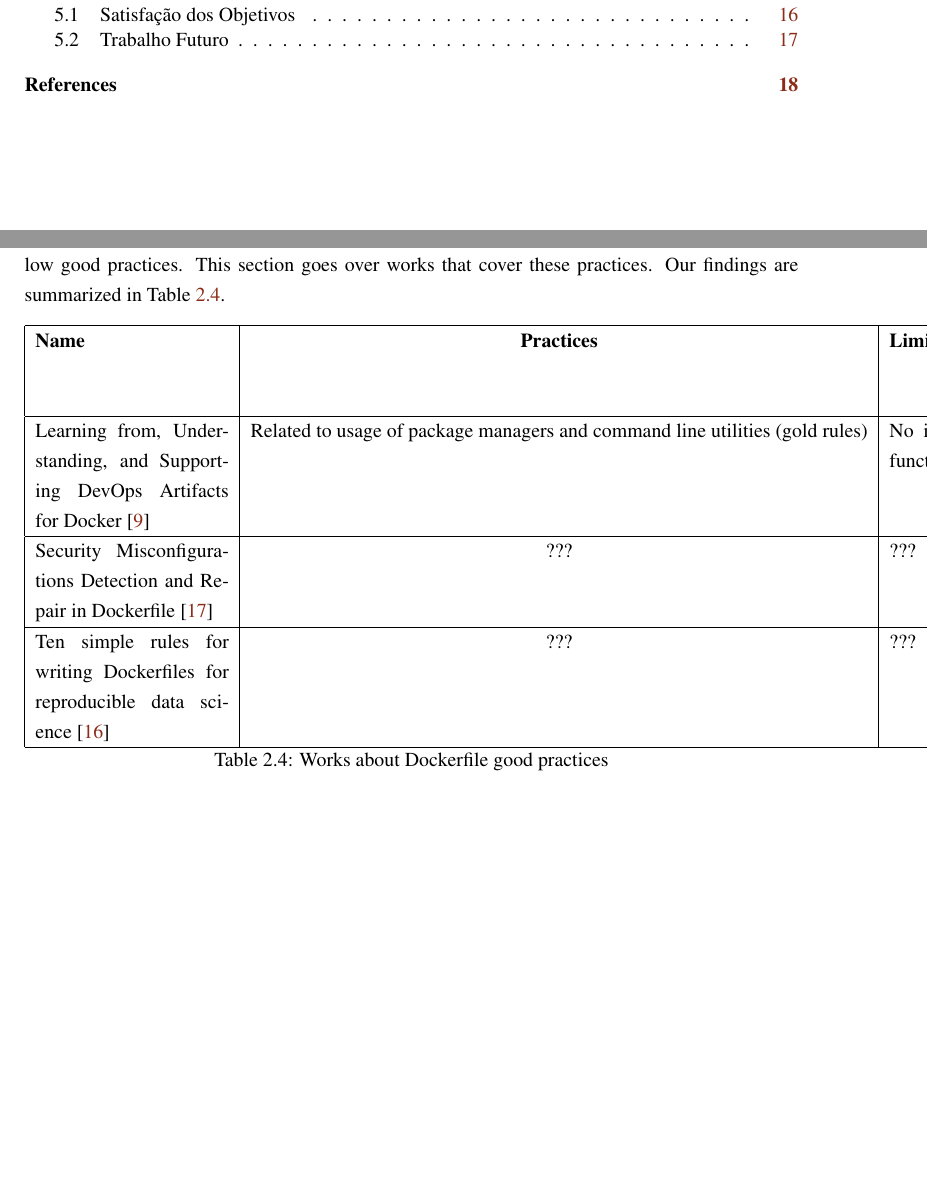
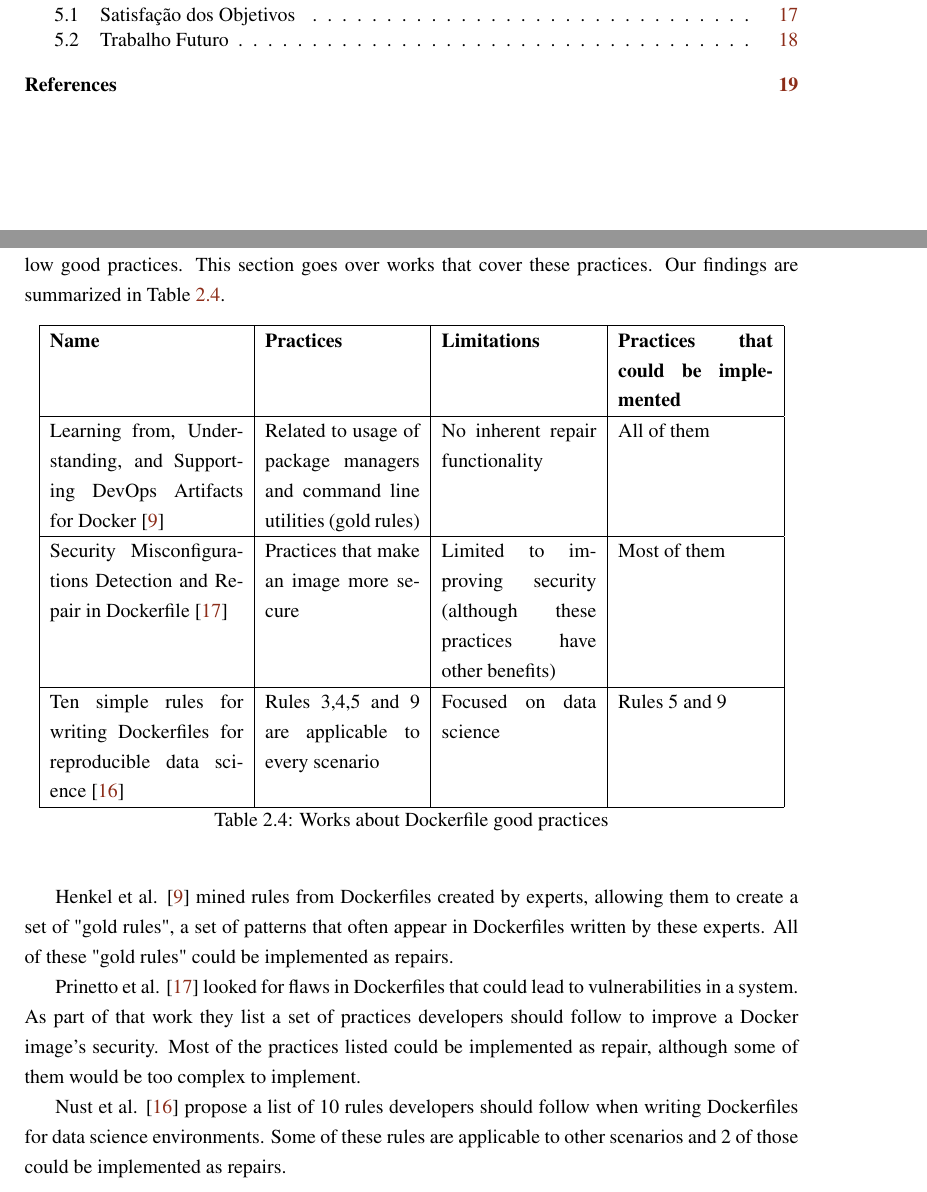
Before and after one commit to matosjoaops/MIEIC_PD, a LaTeX thesis (report/meic_thesis.tex, which reads report/chapter2.tex): two parts of pages 3 and 16 of 29 before the commit and two parts of pages 3 and 16 of 30 after it, joined at a grey line, cut so that both start at the same text, the shorter picture padded with empty space. Compiled offline with pdfLaTeX.

Commit message:
Finished good practices section

```diff
--- a/report/chapter2.tex
+++ b/report/chapter2.tex
@@ -85,16 +85,22 @@ To prevent the creation of smells like the ones mentioned in Section \ref{sec:do
 
 \begin{table}[H]
     \centering
-    \begin{tabular}{|p{0.25\textwidth}|c|p{0.2\textwidth}|p{0.2\textwidth}|}
+    \begin{tabular}{|p{0.25\textwidth}|p{0.2\textwidth}|p{0.2\textwidth}|p{0.2\textwidth}|}
         \hline \textbf{Name} & \textbf{Practices} & \textbf{Limitations} & \textbf{Practices that could be implemented} \\
         \hline Learning from, Understanding, and Supporting DevOps Artifacts for Docker \cite{henkelLearningUnderstandingSupporting2020} & Related to usage of package managers and command line utilities (gold rules) & No inherent repair functionality & All of them \\
-        \hline Security Misconfigurations Detection and Repair in Dockerfile \cite{prinettoSecurityMisconfigurationsDetection} & ??? & ??? & ??? \\
-        \hline Ten simple rules for writing Dockerfiles for reproducible data science \cite{nustTenSimpleRules2020} & ??? & ??? & ??? \\
+        \hline Security Misconfigurations Detection and Repair in Dockerfile \cite{prinettoSecurityMisconfigurationsDetection} & Practices that make an image more secure & Limited to improving security (although these practices have other benefits) & Most of them \\
+        \hline Ten simple rules for writing Dockerfiles for reproducible data science \cite{nustTenSimpleRules2020} & Rules 3,4,5 and 9 are applicable to every scenario & Focused on data science & Rules 5 and 9 \\
         \hline
     \end{tabular}
     \caption{Works about Dockerfile good practices}
     \label{tab:works_dockerfile_good_practices}
 \end{table}
+
+Henkel et al. \cite{henkelLearningUnderstandingSupporting2020} mined rules from Dockerfiles created by experts, allowing them to create a set of "gold rules", a set of patterns that often appear in Dockerfiles written by these experts. All of these "gold rules" could be implemented as repairs.
+
+Prinetto et al. \cite{prinettoSecurityMisconfigurationsDetection} looked for flaws in Dockerfiles that could lead to vulnerabilities in a system. As part of that work they list a set of practices developers should follow to improve a Docker image's security. Most of the practices listed could be implemented as repair, although some of them would be too complex to implement.
+
+Nust et al. \cite{nustTenSimpleRules2020} propose a list of 10 rules developers should follow when writing Dockerfiles for data science environments. Some of these rules are applicable to other scenarios and 2 of those could be implemented as repairs.
 
 \section{Dockerfile Security} \label{sec:dockerfile_security}
 \section{Dockerfile Repair} \label{sec:dockerfile_repair}
```
Also changed, not shown: report/meic_thesis.pdf.
